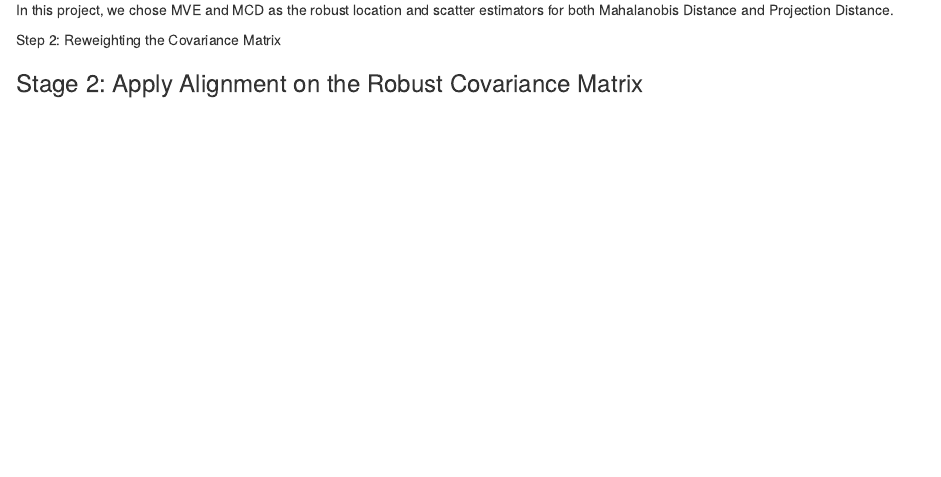
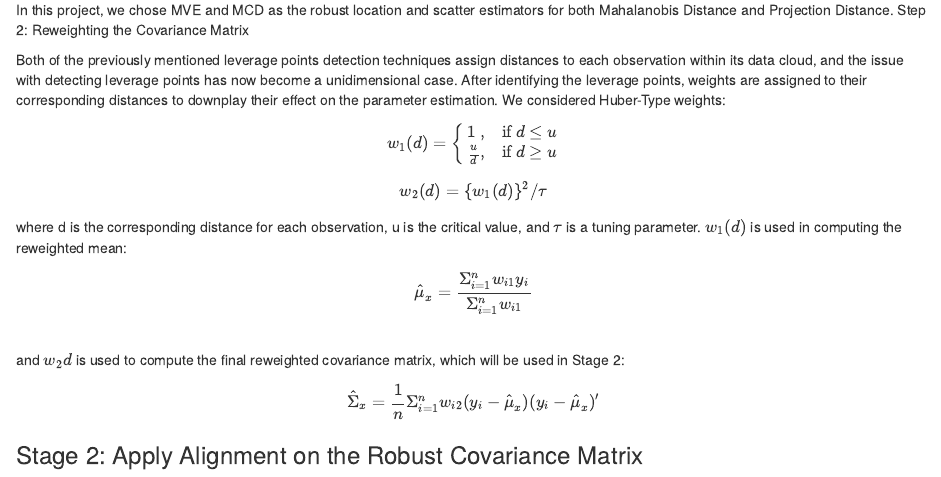
Before and after one commit to YichiZhang2024/PSYC520, an R Markdown document (project/draft/methods.Rmd): the page in a window 1100 px wide, from 1390 px down. Rendered offline with R 4.5, knitr and Pandoc, with nearby package versions.

Commit message:
Update methods.Rmd

```diff
--- a/project/draft/methods.Rmd
+++ b/project/draft/methods.Rmd
@@ -38,10 +38,21 @@ $$D_{ij} > M_{D} + \sqrt{\chi^{2}_{0.975,p}}(q_{2}-q_{1})$$
 where $M_{D}$ is the usual sample median based on the $D_{ij}$, and $\chi^{2}_{0.975,p}$ is the 0.975 quantile of a chi-squared distribution with $p$ degrees of freedom. Repeating this process for each $i$, $i = 1, \ldots, n$, a point is declared an outlier if any of these projections satisfies the above criterion.
 
 In this project, we chose MVE and MCD as the robust location and scatter estimators for both Mahalanobis Distance and Projection Distance.
-
-
 Step 2: Reweighting the Covariance Matrix
 
+Both of the previously mentioned leverage points detection techniques assign distances to each observation within its data cloud, and the issue with detecting leverage points has now become a unidimensional case. After identifying the leverage points, weights are assigned to their corresponding distances to downplay their effect on the parameter estimation. We considered Huber-Type weights:\
+$$
+w_{1}(d) =
+\begin{cases}
+ 1\ ,& \text{if} \space d \leq u\\
+ \frac{u}{d} ,& \text{if} \space d \ge u
+ \end{cases}
+$$
+$$w_{2}(d) = \{w_{1}(d)\}^{2}/\tau$$
+where d is the corresponding distance for each observation, u is the critical value, and $\tau$ is a tuning parameter. $w_{1}(d)$ is used in computing the reweighted mean:\
+$$\hat{\mu}_{x} = \frac{\Sigma_{i=1}^{n}w_{i1}y_{i}}{\Sigma_{i=1}^{n}w_{i1}}$$\
+and $w_{2}d$ is used to compute the final reweighted covariance matrix, which will be used in Stage 2:\
+$$\hat{\Sigma}_{x} = \frac{1}{n}\Sigma_{i=1}^{n}w_{i2}(y_{i}-\hat{\mu}_{x})(y_{i}-\hat{\mu}_{x})'$$
 
 ### Stage 2: Apply Alignment on the Robust Covariance Matrix
 
```
